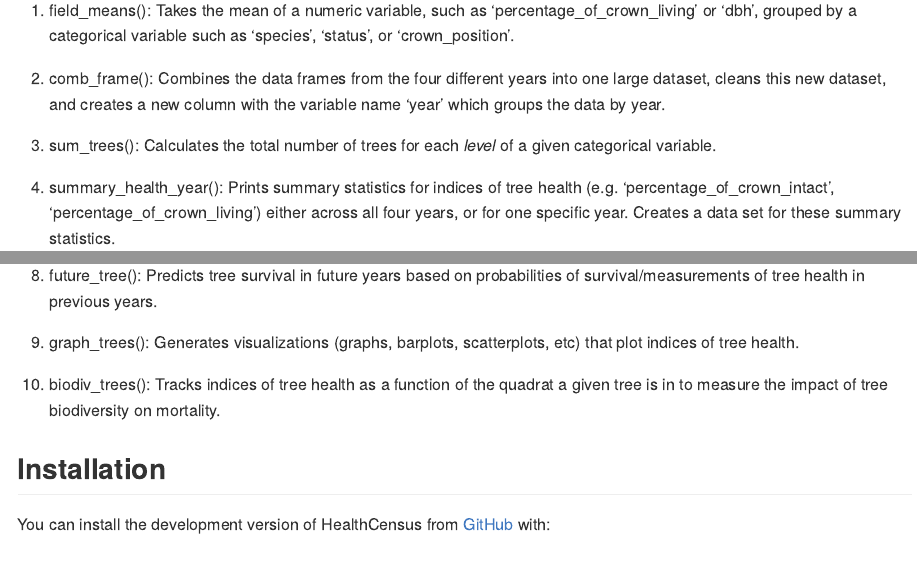
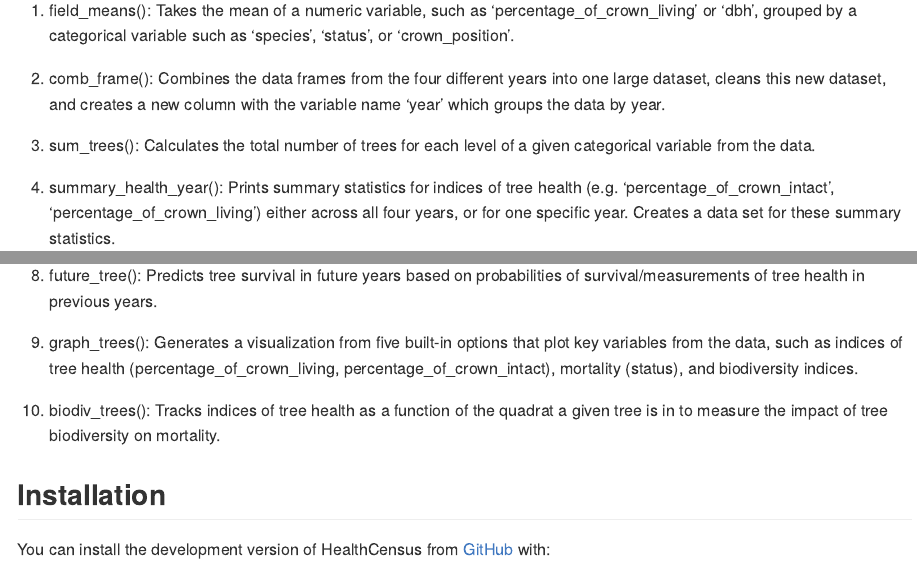
Before and after one commit to esommerfeld2/HealthCensus, an R Markdown document (README.Rmd): the page in a window 1100 px wide, from 540 px down, and a second part further down, joined at a grey line. The pictures show the output file README.md that the author committed with the source, drawn offline in the style of GitHub.

Commit message:
updated readme

```diff
--- a/README.Rmd
+++ b/README.Rmd
@@ -28,7 +28,7 @@ Our package will be built around data from Harvard Forest that measures the heal
 
 2. comb_frame(): Combines the data frames from the four different years into one large dataset, cleans this new dataset, and creates a new column with the variable name 'year' which groups the data by year.
 
-3. sum_trees(): Calculates the total number of trees for each *level* of a given categorical variable.
+3. sum_trees(): Calculates the total number of trees for each level of a given categorical variable from the data.
 
 4. summary_health_year(): Prints summary statistics for indices of tree health (e.g. 'percentage_of_crown_intact', 'percentage_of_crown_living') either across all four years, or for one specific year. Creates a data set for these summary statistics.
 
@@ -40,7 +40,7 @@ Our package will be built around data from Harvard Forest that measures the heal
 
 8. future_tree(): Predicts tree survival in future years based on probabilities of survival/measurements of tree health in previous years.
 
-9. graph_trees(): Generates visualizations (graphs, barplots, scatterplots, etc) that plot indices of tree health.
+9. graph_trees(): Generates a visualization from five built-in options that plot key variables from the data, such as indices of tree health (percentage_of_crown_living, percentage_of_crown_intact), mortality (status), and biodiversity indices.
 
 10. biodiv_trees(): Tracks indices of tree health as a function of the quadrat a given tree is in to measure the impact of tree biodiversity on mortality.
 
```
Also changed, not shown: README.md.
